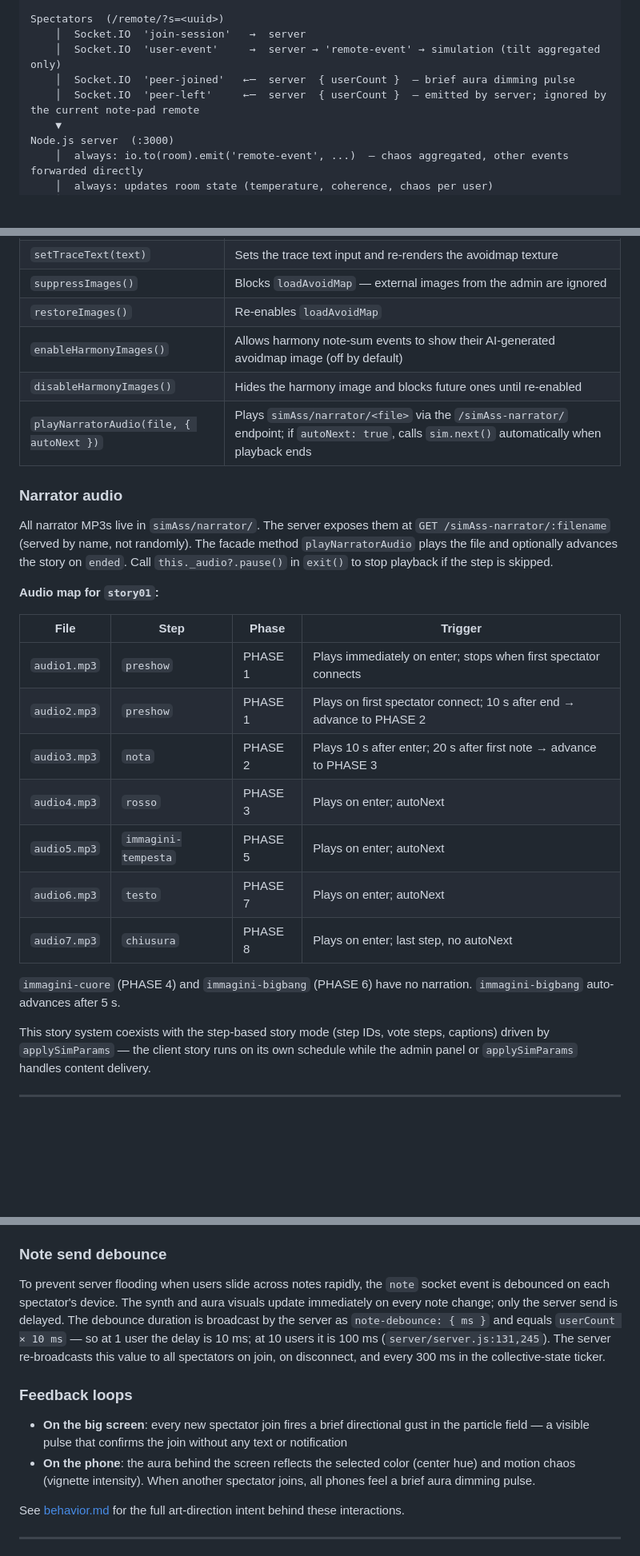
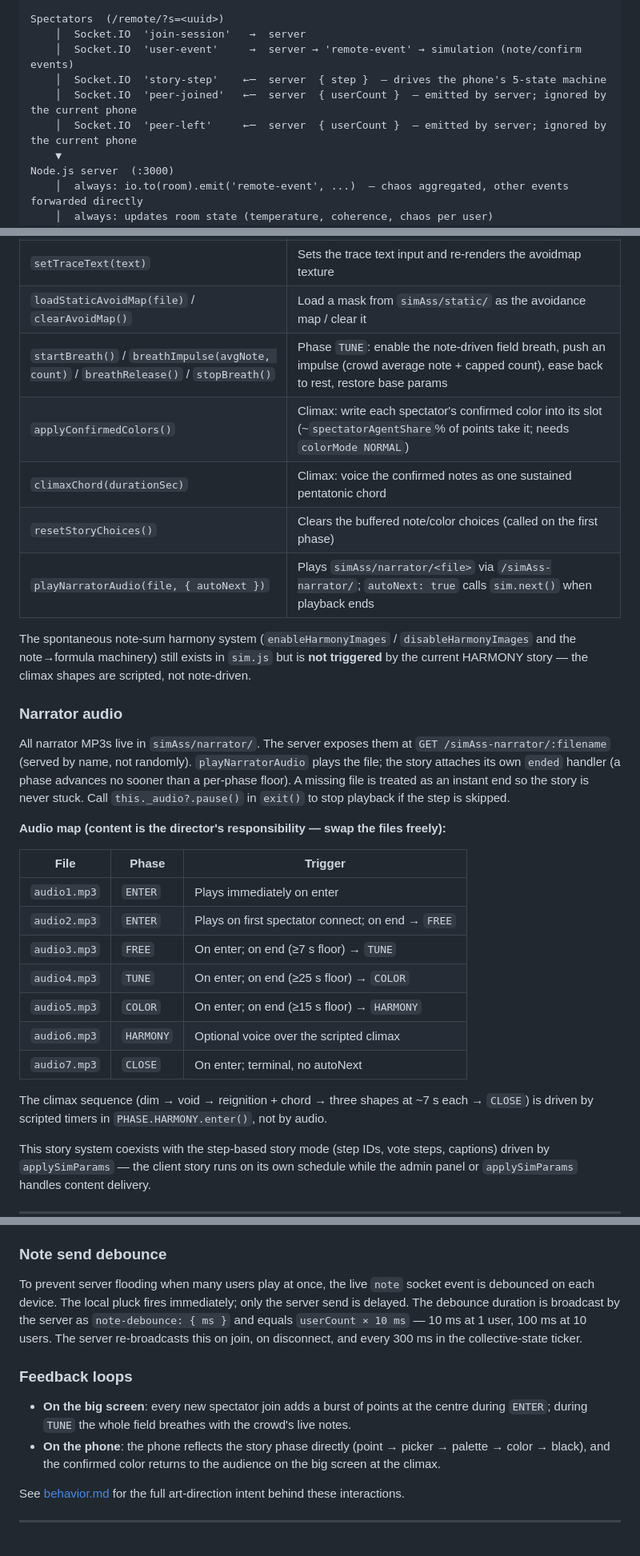
Before and after one commit to stubfx/HARMONY, a Markdown page: README.md, 3 parts joined by grey strips. Shown at 80% size. Rendered like a GitHub page; blank space fills up the shorter version.

```diff
--- a/README.md
+++ b/README.md
@@ -92,9 +92,10 @@ Display / projection
 
 Spectators  (/remote/?s=<uuid>)
     │  Socket.IO  'join-session'   →  server
-    │  Socket.IO  'user-event'     →  server → 'remote-event' → simulation (tilt aggregated only)
-    │  Socket.IO  'peer-joined'   ←─  server  { userCount }  — brief aura dimming pulse
-    │  Socket.IO  'peer-left'     ←─  server  { userCount }  — emitted by server; ignored by the current note-pad remote
+    │  Socket.IO  'user-event'     →  server → 'remote-event' → simulation (note/confirm events)
+    │  Socket.IO  'story-step'    ←─  server  { step }  — drives the phone's 5-state machine
+    │  Socket.IO  'peer-joined'   ←─  server  { userCount }  — emitted by server; ignored by the current phone
+    │  Socket.IO  'peer-left'     ←─  server  { userCount }  — emitted by server; ignored by the current phone
     ▼
 Node.js server  (:3000)
     │  always: io.to(room).emit('remote-event', ...)  — chaos aggregated, other events forwarded directly
@@ -200,27 +215,30 @@ A client-side story engine (`src/story.js` + `src/storyEngine.js`) runs autonomo
 | `setTraceText(text)` | Sets the trace text input and re-renders the avoidmap texture |
-| `suppressImages()` | Blocks `loadAvoidMap` — external images from the admin are ignored |
-| `restoreImages()` | Re-enables `loadAvoidMap` |
-| `enableHarmonyImages()` | Allows harmony note-sum events to show their AI-generated avoidmap image (off by default) |
-| `disableHarmonyImages()` | Hides the harmony image and blocks future ones until re-enabled |
-| `playNarratorAudio(file, { autoNext })` | Plays `simAss/narrator/<file>` via the `/simAss-narrator/` endpoint; if `autoNext: true`, calls `sim.next()` automatically when playback ends |
+| `loadStaticAvoidMap(file)` / `clearAvoidMap()` | Load a mask from `simAss/static/` as the avoidance map / clear it |
+| `startBreath()` / `breathImpulse(avgNote, count)` / `breathRelease()` / `stopBreath()` | Phase `TUNE`: enable the note-driven field breath, push an impulse (crowd average note + capped count), ease back to rest, restore base params |
+| `applyConfirmedColors()` | Climax: write each spectator's confirmed color into its slot (~`spectatorAgentShare`% of points take it; needs `colorMode NORMAL`) |
+| `climaxChord(durationSec)` | Climax: voice the confirmed notes as one sustained pentatonic chord |
+| `resetStoryChoices()` | Clears the buffered note/color choices (called on the first phase) |
+| `playNarratorAudio(file, { autoNext })` | Plays `simAss/narrator/<file>` via `/simAss-narrator/`; `autoNext: true` calls `sim.next()` when playback ends |
+
+The spontaneous note-sum harmony system (`enableHarmonyImages` / `disableHarmonyImages` and the note→formula machinery) still exists in `sim.js` but is **not triggered** by the current HARMONY story — the climax shapes are scripted, not note-driven.
 
 ### Narrator audio
 
-All narrator MP3s live in `simAss/narrator/`. The server exposes them at `GET /simAss-narrator/:filename` (served by name, not randomly). The facade method `playNarratorAudio` plays the file and optionally advances the story on `ended`. Call `this._audio?.pause()` in `exit()` to stop playback if the step is skipped.
+All narrator MP3s live in `simAss/narrator/`. The server exposes them at `GET /simAss-narrator/:filename` (served by name, not randomly). `playNarratorAudio` plays the file; the story attaches its own `ended` handler (a phase advances no sooner than a per-phase floor). A missing file is treated as an instant end so the story is never stuck. Call `this._audio?.pause()` in `exit()` to stop playback if the step is skipped.
 
-**Audio map for `story01`:**
+**Audio map (content is the director's responsibility — swap the files freely):**
 
-| File | Step | Phase | Trigger |
-|------|------|-------|---------|
-| `audio1.mp3` | `preshow` | PHASE 1 | Plays immediately on enter; stops when first spectator connects |
-| `audio2.mp3` | `preshow` | PHASE 1 | Plays on first spectator connect; 10 s after end → advance to PHASE 2 |
-| `audio3.mp3` | `nota` | PHASE 2 | Plays 10 s after enter; 20 s after first note → advance to PHASE 3 |
-| `audio4.mp3` | `rosso` | PHASE 3 | Plays on enter; autoNext |
-| `audio5.mp3` | `immagini-tempesta` | PHASE 5 | Plays on enter; autoNext |
-| `audio6.mp3` | `testo` | PHASE 7 | Plays on enter; autoNext |
-| `audio7.mp3` | `chiusura` | PHASE 8 | Plays on enter; last step, no autoNext |
+| File | Phase | Trigger |
+|------|-------|---------|
+| `audio1.mp3` | `ENTER` | Plays immediately on enter |
+| `audio2.mp3` | `ENTER` | Plays on first spectator connect; on end → `FREE` |
+| `audio3.mp3` | `FREE` | On enter; on end (≥7 s floor) → `TUNE` |
+| `audio4.mp3` | `TUNE` | On enter; on end (≥25 s floor) → `COLOR` |
+| `audio5.mp3` | `COLOR` | On enter; on end (≥15 s floor) → `HARMONY` |
+| `audio6.mp3` | `HARMONY` | Optional voice over the scripted climax |
+| `audio7.mp3` | `CLOSE` | On enter; terminal, no autoNext |
 
-`immagini-cuore` (PHASE 4) and `immagini-bigbang` (PHASE 6) have no narration. `immagini-bigbang` auto-advances after 5 s.
+The climax sequence (dim → void → reignition + chord → three shapes at ~7 s each → `CLOSE`) is driven by scripted timers in `PHASE.HARMONY.enter()`, not by audio.
 
 This story system coexists with the step-based story mode (step IDs, vote steps, captions) driven by `applySimParams` — the client story runs on its own schedule while the admin panel or `applySimParams` handles content delivery.
 
@@ -310,12 +333,12 @@ The synth is gated by `_emitSound`: it is audible only from **story step 1 onwar
 
 ### Note send debounce
 
-To prevent server flooding when users slide across notes rapidly, the `note` socket event is debounced on each spectator's device. The synth and aura visuals update immediately on every note change; only the server send is delayed. The debounce duration is broadcast by the server as `note-debounce: { ms }` and equals `userCount × 10 ms` — so at 1 user the delay is 10 ms; at 10 users it is 100 ms (`server/server.js:131,245`). The server re-broadcasts this value to all spectators on join, on disconnect, and every 300 ms in the collective-state ticker.
+To prevent server flooding when many users play at once, the live `note` socket event is debounced on each device. The local pluck fires immediately; only the server send is delayed. The debounce duration is broadcast by the server as `note-debounce: { ms }` and equals `userCount × 10 ms` — 10 ms at 1 user, 100 ms at 10 users. The server re-broadcasts this on join, on disconnect, and every 300 ms in the collective-state ticker.
 
 ### Feedback loops
 
-- **On the big screen**: every new spectator join fires a brief directional gust in the particle field — a visible pulse that confirms the join without any text or notification
-- **On the phone**: the aura behind the screen reflects the selected color (center hue) and motion chaos (vignette intensity). When another spectator joins, all phones feel a brief aura dimming pulse.
+- **On the big screen**: every new spectator join adds a burst of points at the centre during `ENTER`; during `TUNE` the whole field breathes with the crowd's live notes.
+- **On the phone**: the phone reflects the story phase directly (point → picker → palette → color → black), and the confirmed color returns to the audience on the big screen at the climax.
 
 See [behavior.md](behavior.md) for the full art-direction intent behind these interactions.
 
```
Also changed, not shown: other parts of README.md (+44 -25 lines), PARAMETERS.md (+4 -4 lines), behavior.md (+6 -8 lines).
